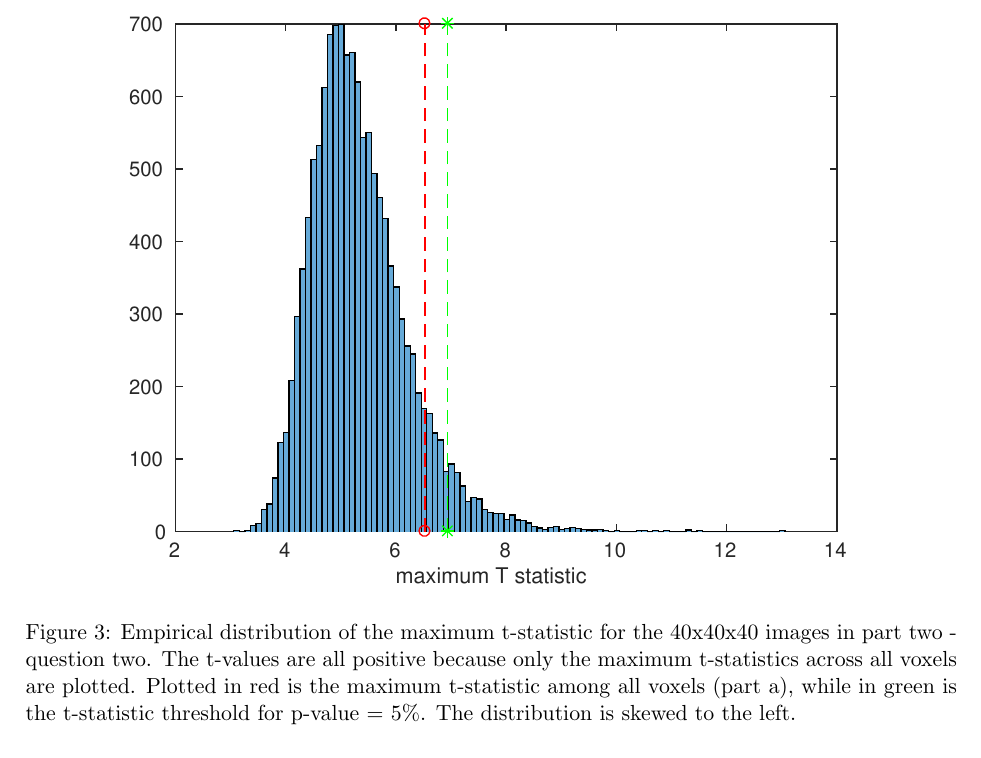
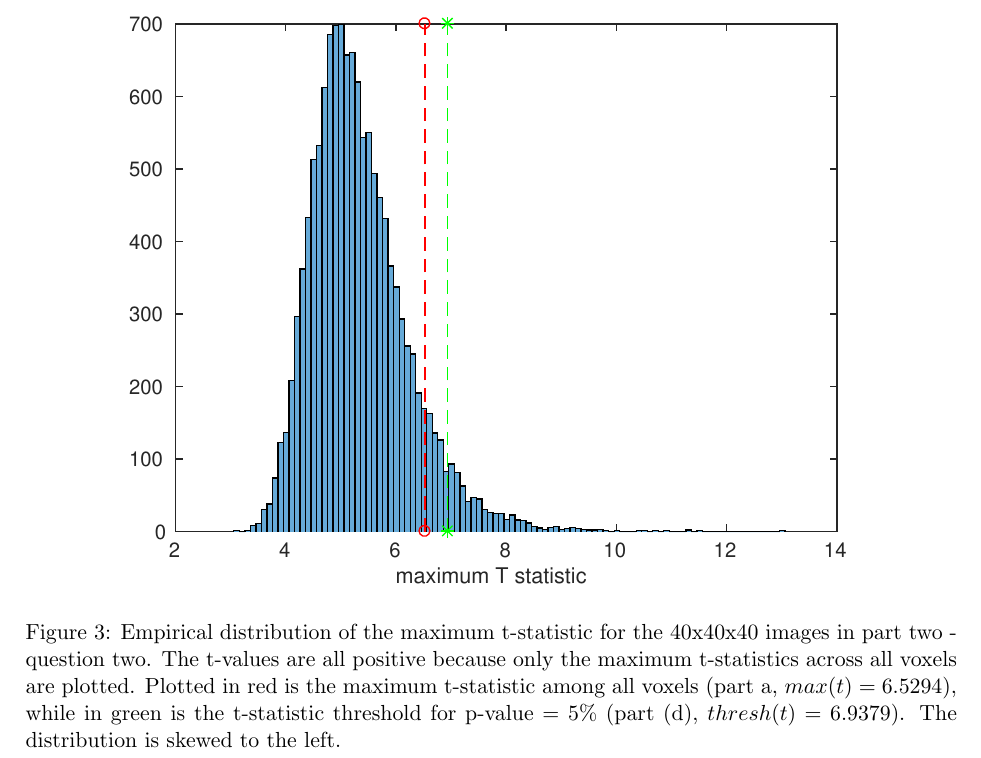
Before and after one commit to OhohoYu/cmbi, a LaTeX document (cw2/report/cw2.tex): part of page 7 of 7, cut so that both start at the same text. Compiled offline with pdfLaTeX.

```diff
--- a/cw2/report/cw1.tex
+++ b/cw2/report/cw2.tex
@@ -303,7 +303,7 @@
 \begin{figure}[H]
 \centering
  \includegraphics[scale = 0.9]{figures/p22_b.eps}
- \caption{Empirical distribution of the maximum t-statistic for the 40x40x40 images in part two - question two. The t-values are all positive because only the maximum t-statistics across all voxels are plotted. Plotted in red is the maximum t-statistic among all voxels (part a), while in green is the t-statistic threshold for p-value = 5\%. The distribution is skewed to the left.}
+ \caption{Empirical distribution of the maximum t-statistic for the 40x40x40 images in part two - question two. The t-values are all positive because only the maximum t-statistics across all voxels are plotted. Plotted in red is the maximum t-statistic among all voxels (part a, $max(t) = 6.5294$), while in green is the t-statistic threshold for p-value = 5\% (part (d), $thresh(t) = 6.9379$). The distribution is skewed to the left.}
  \label{p22b}
 \end{figure}
 
```
Also changed, not shown: cw2/report/cw1.pdf, cw2/report/cw2.pdf (added), cw2_code_zip.pdf (added), 15 other files.
